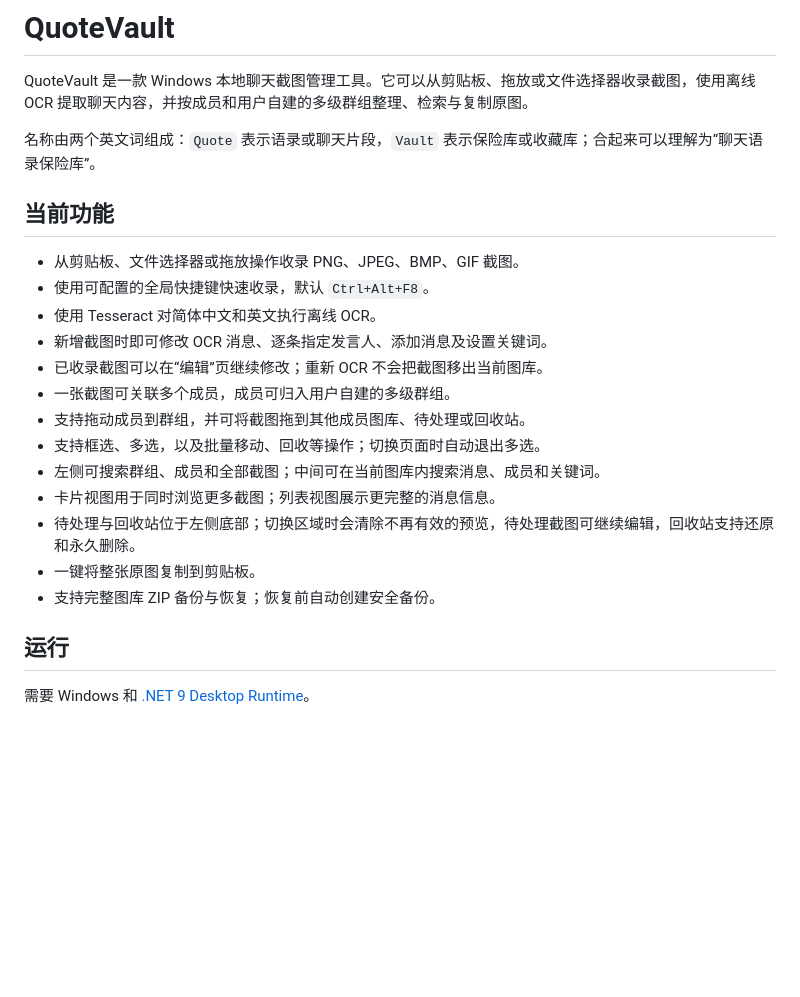
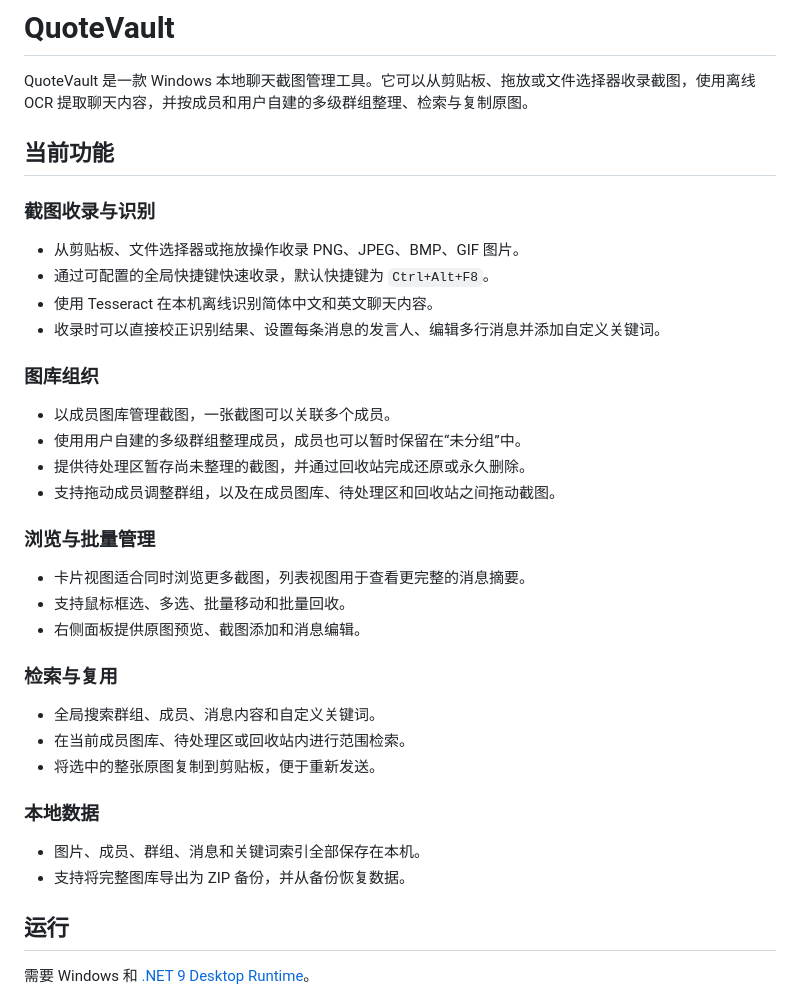
Before and after one commit to Niannya/QuoteVault, a Markdown page: README.md, the part around the change. Drawn GitHub-style; blank space fills up the shorter version.

Commit message:
Rewrite README feature overview

```diff
--- a/README.md
+++ b/README.md
@@ -2,23 +2,38 @@
 
 QuoteVault 是一款 Windows 本地聊天截图管理工具。它可以从剪贴板、拖放或文件选择器收录截图，使用离线 OCR 提取聊天内容，并按成员和用户自建的多级群组整理、检索与复制原图。
 
-名称由两个英文词组成：`Quote` 表示语录或聊天片段，`Vault` 表示保险库或收藏库；合起来可以理解为“聊天语录保险库”。
-
 ## 当前功能
 
-- 从剪贴板、文件选择器或拖放操作收录 PNG、JPEG、BMP、GIF 截图。
-- 使用可配置的全局快捷键快速收录，默认 `Ctrl+Alt+F8`。
-- 使用 Tesseract 对简体中文和英文执行离线 OCR。
-- 新增截图时即可修改 OCR 消息、逐条指定发言人、添加消息及设置关键词。
-- 已收录截图可以在“编辑”页继续修改；重新 OCR 不会把截图移出当前图库。
-- 一张截图可关联多个成员，成员可归入用户自建的多级群组。
-- 支持拖动成员到群组，并可将截图拖到其他成员图库、待处理或回收站。
-- 支持框选、多选，以及批量移动、回收等操作；切换页面时自动退出多选。
-- 左侧可搜索群组、成员和全部截图；中间可在当前图库内搜索消息、成员和关键词。
-- 卡片视图用于同时浏览更多截图；列表视图展示更完整的消息信息。
-- 待处理与回收站位于左侧底部；切换区域时会清除不再有效的预览，待处理截图可继续编辑，回收站支持还原和永久删除。
-- 一键将整张原图复制到剪贴板。
-- 支持完整图库 ZIP 备份与恢复；恢复前自动创建安全备份。
+### 截图收录与识别
+
+- 从剪贴板、文件选择器或拖放操作收录 PNG、JPEG、BMP、GIF 图片。
+- 通过可配置的全局快捷键快速收录，默认快捷键为 `Ctrl+Alt+F8`。
+- 使用 Tesseract 在本机离线识别简体中文和英文聊天内容。
+- 收录时可以直接校正识别结果、设置每条消息的发言人、编辑多行消息并添加自定义关键词。
+
+### 图库组织
+
+- 以成员图库管理截图，一张截图可以关联多个成员。
+- 使用用户自建的多级群组整理成员，成员也可以暂时保留在“未分组”中。
+- 提供待处理区暂存尚未整理的截图，并通过回收站完成还原或永久删除。
+- 支持拖动成员调整群组，以及在成员图库、待处理区和回收站之间拖动截图。
+
+### 浏览与批量管理
+
+- 卡片视图适合同时浏览更多截图，列表视图用于查看更完整的消息摘要。
+- 支持鼠标框选、多选、批量移动和批量回收。
+- 右侧面板提供原图预览、截图添加和消息编辑。
+
+### 检索与复用
+
+- 全局搜索群组、成员、消息内容和自定义关键词。
+- 在当前成员图库、待处理区或回收站内进行范围检索。
+- 将选中的整张原图复制到剪贴板，便于重新发送。
+
+### 本地数据
+
+- 图片、成员、群组、消息和关键词索引全部保存在本机。
+- 支持将完整图库导出为 ZIP 备份，并从备份恢复数据。
 
 ## 运行
 
```
